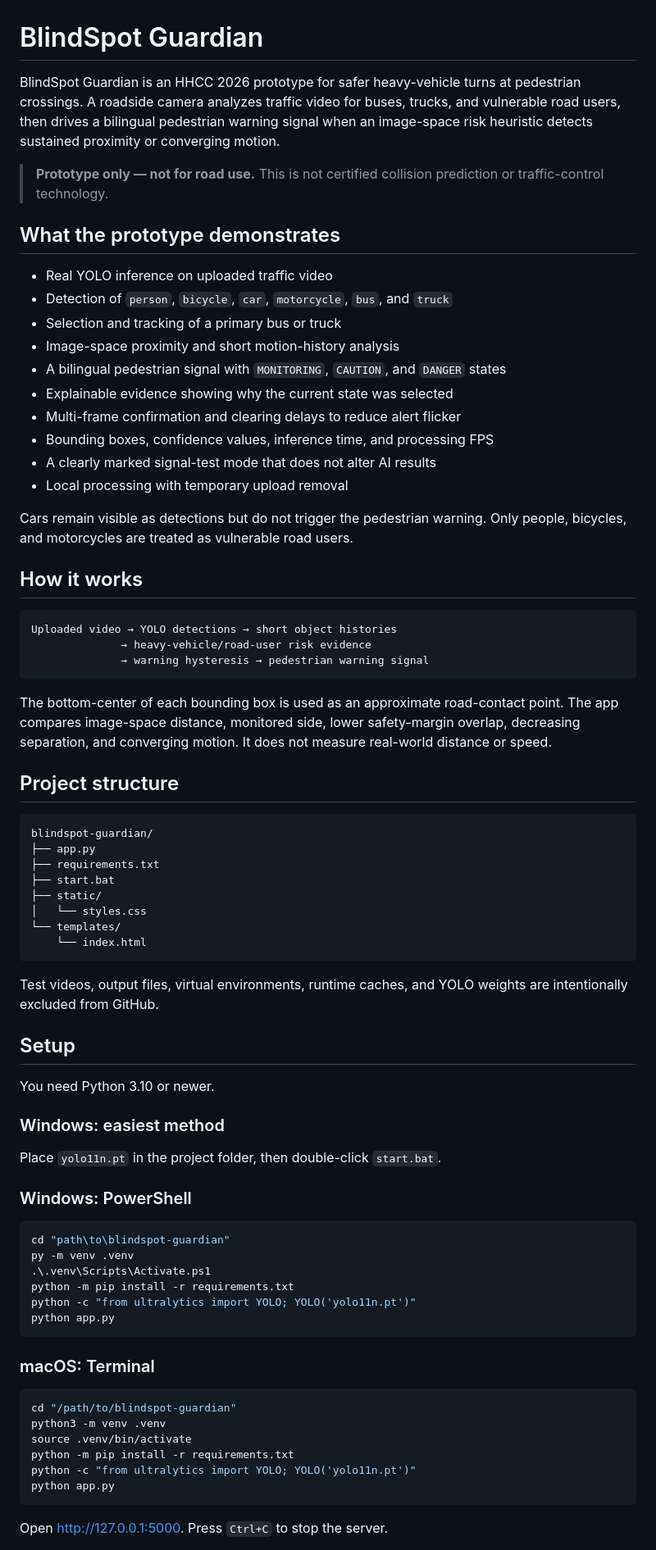
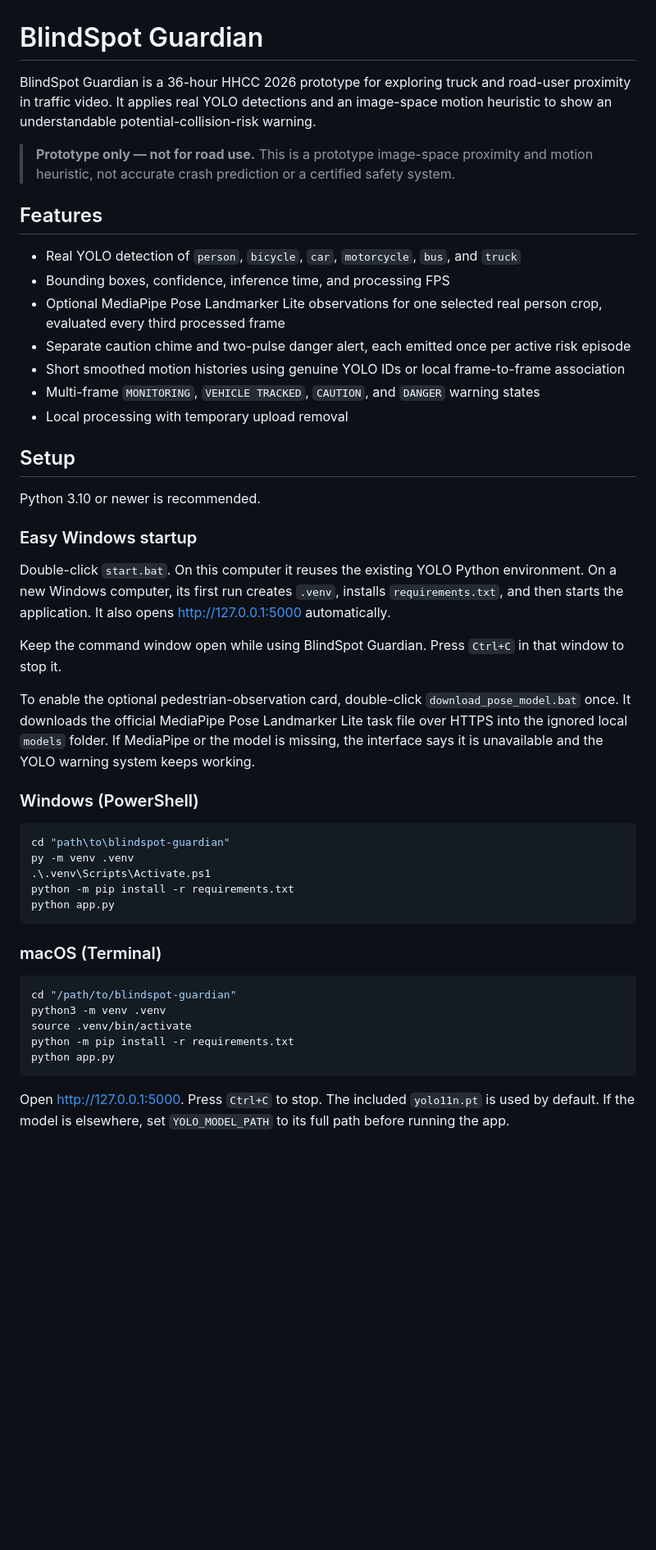
Before and after one commit to Sapnap67/DreamTeam-HHCC, a Markdown page: README.md, the part around one of its changes. Shown at 82% size. GitHub-like rendering; blank space fills up the shorter version.

Commit message:
Update README.md for MediaPipe warning release

````diff
--- a/README.md
+++ b/README.md
@@ -1,78 +1,50 @@
 # BlindSpot Guardian
 
-BlindSpot Guardian is an HHCC 2026 prototype for safer heavy-vehicle turns at pedestrian crossings. A roadside camera analyzes traffic video for buses, trucks, and vulnerable road users, then drives a bilingual pedestrian warning signal when an image-space risk heuristic detects sustained proximity or converging motion.
+BlindSpot Guardian is a 36-hour HHCC 2026 prototype for exploring truck and road-user proximity in traffic video. It applies real YOLO detections and an image-space motion heuristic to show an understandable potential-collision-risk warning.
 
-> **Prototype only — not for road use.** This is not certified collision prediction or traffic-control technology.
+> **Prototype only — not for road use.** This is a prototype image-space proximity and motion heuristic, not accurate crash prediction or a certified safety system.
 
-## What the prototype demonstrates
+## Features
 
-- Real YOLO inference on uploaded traffic video
-- Detection of `person`, `bicycle`, `car`, `motorcycle`, `bus`, and `truck`
-- Selection and tracking of a primary bus or truck
-- Image-space proximity and short motion-history analysis
-- A bilingual pedestrian signal with `MONITORING`, `CAUTION`, and `DANGER` states
-- Explainable evidence showing why the current state was selected
-- Multi-frame confirmation and clearing delays to reduce alert flicker
-- Bounding boxes, confidence values, inference time, and processing FPS
-- A clearly marked signal-test mode that does not alter AI results
+- Real YOLO detection of `person`, `bicycle`, `car`, `motorcycle`, `bus`, and `truck`
+- Bounding boxes, confidence, inference time, and processing FPS
+- Optional MediaPipe Pose Landmarker Lite observations for one selected real person crop, evaluated every third processed frame
+- Separate caution chime and two-pulse danger alert, each emitted once per active risk episode
+- Short smoothed motion histories using genuine YOLO IDs or local frame-to-frame association
+- Multi-frame `MONITORING`, `VEHICLE TRACKED`, `CAUTION`, and `DANGER` warning states
 - Local processing with temporary upload removal
-
-Cars remain visible as detections but do not trigger the pedestrian warning. Only people, bicycles, and motorcycles are treated as vulnerable road users.
-
-## How it works
-
-```text
-Uploaded video → YOLO detections → short object histories
-              → heavy-vehicle/road-user risk evidence
-              → warning hysteresis → pedestrian warning signal
-```
-
-The bottom-center of each bounding box is used as an approximate road-contact point. The app compares image-space distance, monitored side, lower safety-margin overlap, decreasing separation, and converging motion. It does not measure real-world distance or speed.
-
-## Project structure
-
-```text
-blindspot-guardian/
-├── app.py
-├── requirements.txt
-├── start.bat
-├── static/
-│   └── styles.css
-└── templates/
-    └── index.html
-```
-
-Test videos, output files, virtual environments, runtime caches, and YOLO weights are intentionally excluded from GitHub.
 
 ## Setup
 
-You need Python 3.10 or newer.
+Python 3.10 or newer is recommended.
 
-### Windows: easiest method
+### Easy Windows startup
 
-Place `yolo11n.pt` in the project folder, then double-click `start.bat`.
+Double-click `start.bat`. On this computer it reuses the existing YOLO Python environment. On a new Windows computer, its first run creates `.venv`, installs `requirements.txt`, and then starts the application. It also opens <http://127.0.0.1:5000> automatically.
 
-### Windows: PowerShell
+Keep the command window open while using BlindSpot Guardian. Press `Ctrl+C` in that window to stop it.
+
+To enable the optional pedestrian-observation card, double-click `download_pose_model.bat` once. It downloads the official MediaPipe Pose Landmarker Lite task file over HTTPS into the ignored local `models` folder. If MediaPipe or the model is missing, the interface says it is unavailable and the YOLO warning system keeps working.
+
+### Windows (PowerShell)
 
 ```powershell
 cd "path\to\blindspot-guardian"
 py -m venv .venv
 .\.venv\Scripts\Activate.ps1
 python -m pip install -r requirements.txt
-python -c "from ultralytics import YOLO; YOLO('yolo11n.pt')"
 python app.py
 ```
 
-### macOS: Terminal
+### macOS (Terminal)
 
 ```bash
 cd "/path/to/blindspot-guardian"
 python3 -m venv .venv
 source .venv/bin/activate
 python -m pip install -r requirements.txt
-python -c "from ultralytics import YOLO; YOLO('yolo11n.pt')"
 python app.py
 ```
 
-Open [http://127.0.0.1:5000](http://127.0.0.1:5000). Press `Ctrl+C` to stop the server.
+Open <http://127.0.0.1:5000>. Press `Ctrl+C` to stop. The included `yolo11n.pt` is used by default. If the model is elsewhere, set `YOLO_MODEL_PATH` to its full path before running the app.
 
````
Also changed, not shown: other parts of README.md (+16 -21 lines).
